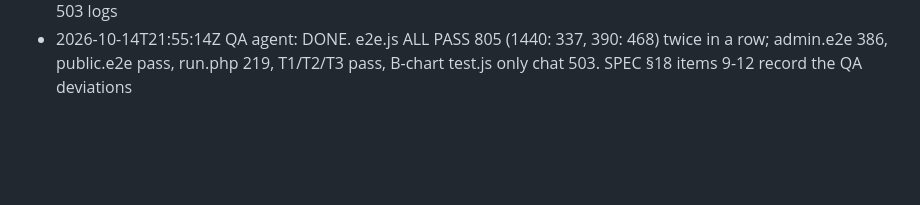
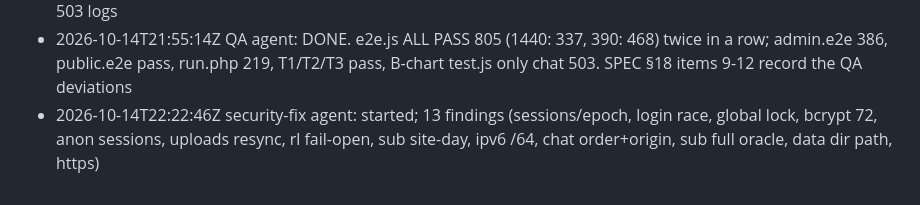
Before and after one commit to Jasonjooooo/momo, a Markdown page: pilot-blog-work/backend/PROGRESS.md, the part around the change. Rendered like a GitHub page; blank space fills up the shorter version.

Commit message:
Backend: progress notes
Co-Authored-By: Claude Opus 5.5 <noreply@anthropic.com>
Claude-Session: https://claude.ai/code/session_01V1Cnc93yfBYKWJkbxxdqg6

```diff
--- a/pilot-blog-work/backend/PROGRESS.md
+++ b/pilot-blog-work/backend/PROGRESS.md
@@ -18,3 +18,4 @@
 - 2026-10-14T21:26:31Z QA agent: checkpoint pushed (preview frame note); e2e 390 ALL PASS 449, admin.e2e 386, public.e2e pass, run.php 219. Next: delete+rollback, long Latin title, upload with expired session, 60k body
 - 2026-10-14T21:41:11Z QA agent: e2e.js extended (delete+rollback exact, long Latin title, upload after expiry, 60k body, badges, FAQ delete, link tool, wrong current password); 390 ALL PASS 468; B-chart test.js both: only chat 503 logs
 - 2026-10-14T21:55:14Z QA agent: DONE. e2e.js ALL PASS 805 (1440: 337, 390: 468) twice in a row; admin.e2e 386, public.e2e pass, run.php 219, T1/T2/T3 pass, B-chart test.js only chat 503. SPEC §18 items 9-12 record the QA deviations
+- 2026-10-14T22:22:46Z security-fix agent: started; 13 findings (sessions/epoch, login race, global lock, bcrypt 72, anon sessions, uploads resync, rl fail-open, sub site-day, ipv6 /64, chat order+origin, sub full oracle, data dir path, https)
```
